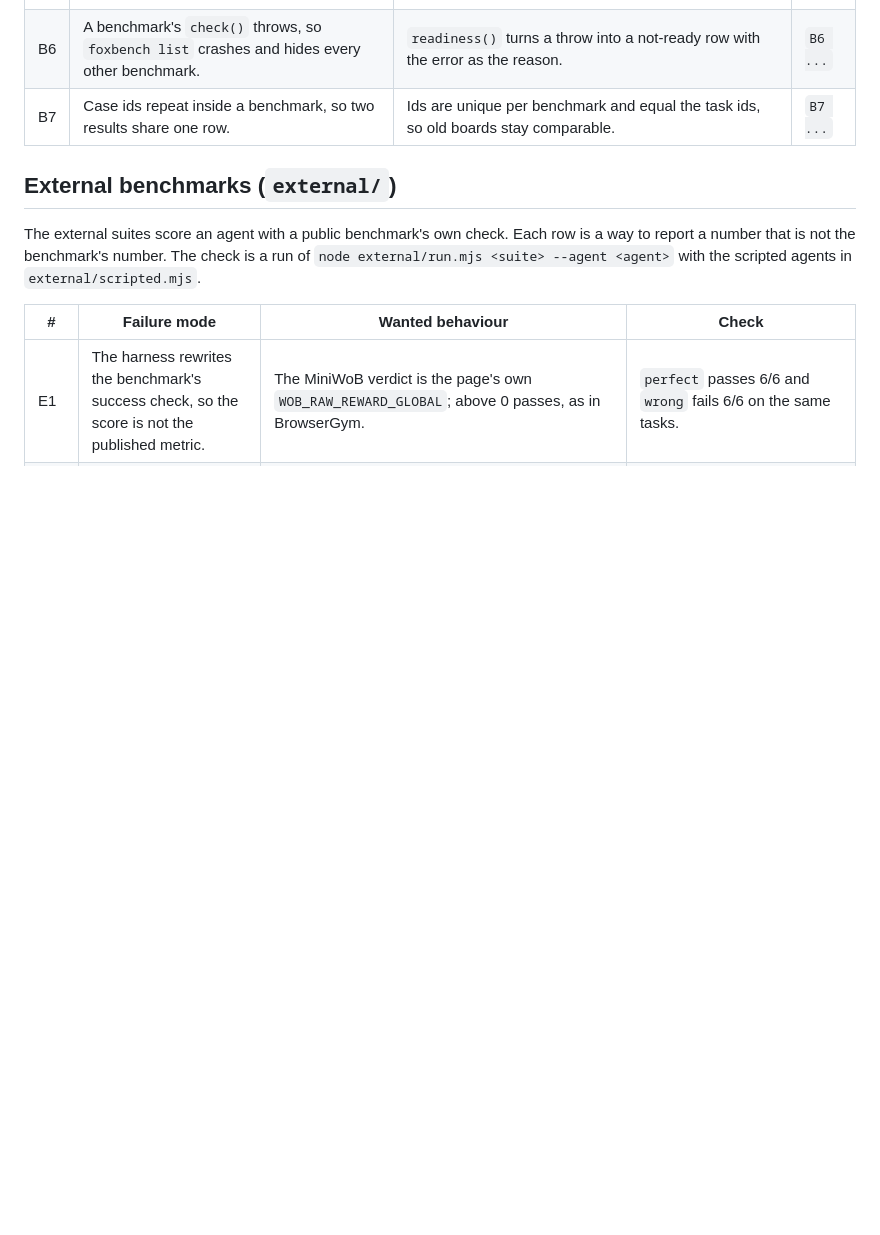
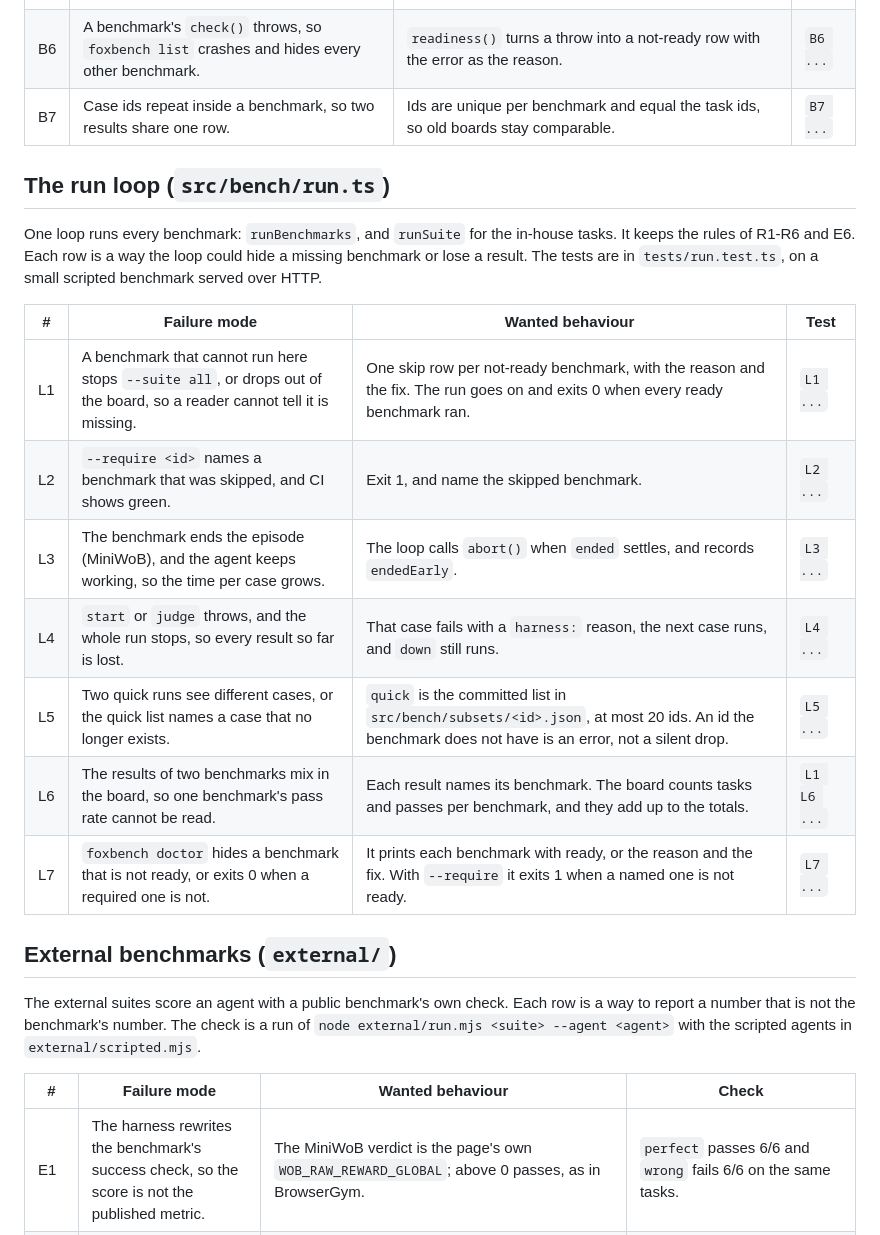
Before and after one commit to pooriaarab/foxbench, a Markdown page: docs/failure-modes.md, the part around the change. Rendered like a GitHub page; blank space fills up the shorter version.

Commit message:
List the run loop failure modes
Rows L1-L7 cover how one run loop over every benchmark could hide a
missing benchmark or lose results: a not-ready benchmark that stops
the run or vanishes, --require that stays green, an episode end that
does not stop the agent, a throwing start or judge, a quick subset
that drifts, mixed per-benchmark counts and a doctor that hides a
skip.

```diff
--- a/docs/failure-modes.md
+++ b/docs/failure-modes.md
@@ -169,6 +169,23 @@ in `tests/bench.test.ts`; they drive the interface the way the run loop will:
 | B6 | A benchmark's `check()` throws, so `foxbench list` crashes and hides every other benchmark. | `readiness()` turns a throw into a not-ready row with the error as the reason. | `B6 ...` |
 | B7 | Case ids repeat inside a benchmark, so two results share one row. | Ids are unique per benchmark and equal the task ids, so old boards stay comparable. | `B7 ...` |
 
+## The run loop (`src/bench/run.ts`)
+
+One loop runs every benchmark: `runBenchmarks`, and `runSuite` for the
+in-house tasks. It keeps the rules of R1-R6 and E6. Each row is a way the loop
+could hide a missing benchmark or lose a result. The tests are in
+`tests/run.test.ts`, on a small scripted benchmark served over HTTP.
+
+| # | Failure mode | Wanted behaviour | Test |
+|---|---|---|---|
+| L1 | A benchmark that cannot run here stops `--suite all`, or drops out of the board, so a reader cannot tell it is missing. | One skip row per not-ready benchmark, with the reason and the fix. The run goes on and exits 0 when every ready benchmark ran. | `L1 ...` |
+| L2 | `--require <id>` names a benchmark that was skipped, and CI shows green. | Exit 1, and name the skipped benchmark. | `L2 ...` |
+| L3 | The benchmark ends the episode (MiniWoB), and the agent keeps working, so the time per case grows. | The loop calls `abort()` when `ended` settles, and records `endedEarly`. | `L3 ...` |
+| L4 | `start` or `judge` throws, and the whole run stops, so every result so far is lost. | That case fails with a `harness:` reason, the next case runs, and `down` still runs. | `L4 ...` |
+| L5 | Two quick runs see different cases, or the quick list names a case that no longer exists. | `quick` is the committed list in `src/bench/subsets/<id>.json`, at most 20 ids. An id the benchmark does not have is an error, not a silent drop. | `L5 ...` |
+| L6 | The results of two benchmarks mix in the board, so one benchmark's pass rate cannot be read. | Each result names its benchmark. The board counts tasks and passes per benchmark, and they add up to the totals. | `L1 L6 ...` |
+| L7 | `foxbench doctor` hides a benchmark that is not ready, or exits 0 when a required one is not. | It prints each benchmark with ready, or the reason and the fix. With `--require` it exits 1 when a named one is not ready. | `L7 ...` |
+
 ## External benchmarks (`external/`)
 
 The external suites score an agent with a public benchmark's own check. Each
```
